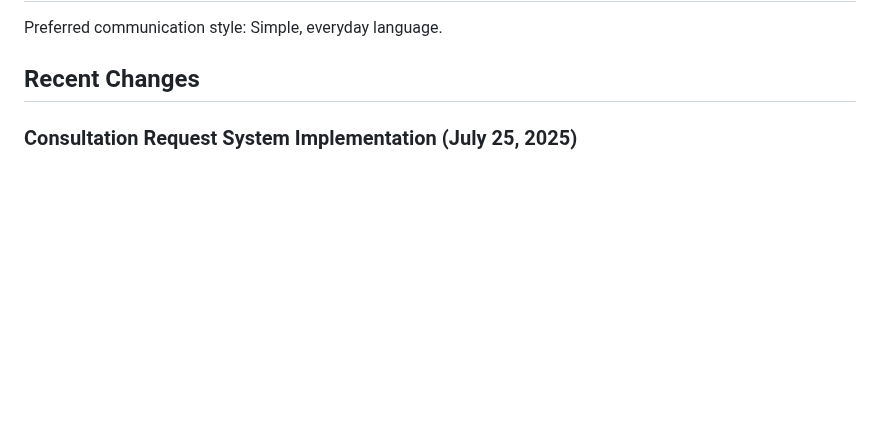
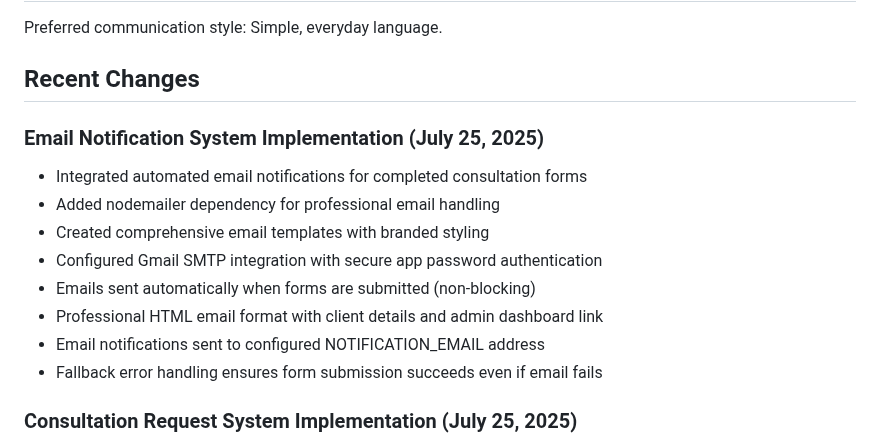
Before and after one commit to mccnewton/LawyerLegacy, a Markdown page: replit.md, the part around the change. Rendered like a GitHub page; blank space fills up the shorter version.

Commit message:
Enable automated email alerts when clients submit consultation forms
Integrates Nodemailer with Gmail SMTP to send consultation form submission notifications to NOTIFICATION_EMAIL.

Replit-Commit-Author: Agent
Replit-Commit-Session-Id: 3c7237ea-2801-4e67-a8c8-f9e29cc6eee8
Replit-Commit-Screenshot-Url: https://storage.googleapis.com/screenshot-production-us-central1/8a8dbced-dc2e-499c-a1dc-768d3da52293/3c7237ea-2801-4e67-a8c8-f9e29cc6eee8/gXchwJV

```diff
--- a/replit.md
+++ b/replit.md
@@ -9,6 +9,16 @@ This is a professional law firm website for Sharon K. Lowry, an estate planning
 Preferred communication style: Simple, everyday language.
 
 ## Recent Changes
+
+### Email Notification System Implementation (July 25, 2025)
+- Integrated automated email notifications for completed consultation forms
+- Added nodemailer dependency for professional email handling
+- Created comprehensive email templates with branded styling
+- Configured Gmail SMTP integration with secure app password authentication
+- Emails sent automatically when forms are submitted (non-blocking)
+- Professional HTML email format with client details and admin dashboard link
+- Email notifications sent to configured NOTIFICATION_EMAIL address
+- Fallback error handling ensures form submission succeeds even if email fails
 
 ### Consultation Request System Implementation (July 25, 2025)
 - Implemented comprehensive consultation request form on Contact page
```
